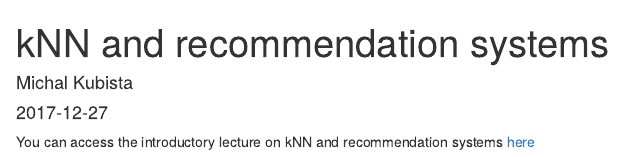
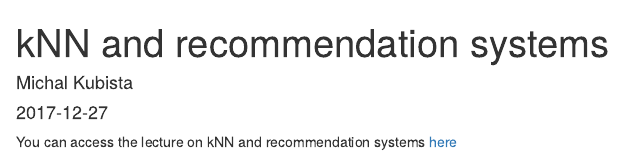
Before and after one commit to kubistmi/blog, an R Markdown document (content/post/2017-12-27-knn-lecture.Rmd): the page in a window 1100 px wide, from its top. Rendered offline with R 4.5, knitr and Pandoc, with nearby package versions.

Commit message:
Minor description change (testing webhooks).

```diff
--- a/content/post/2017-12-27-knn-lecture.Rmd
+++ b/content/post/2017-12-27-knn-lecture.Rmd
@@ -5,5 +5,5 @@ date: '2017-12-27'
 slug: lecture-test
 ---
 
-You can access the introductory lecture on kNN and recommendation systems
+You can access the lecture on kNN and recommendation systems
 <a href="../../../../lectures/knn/lecture3.html#1"> here </a>
```
